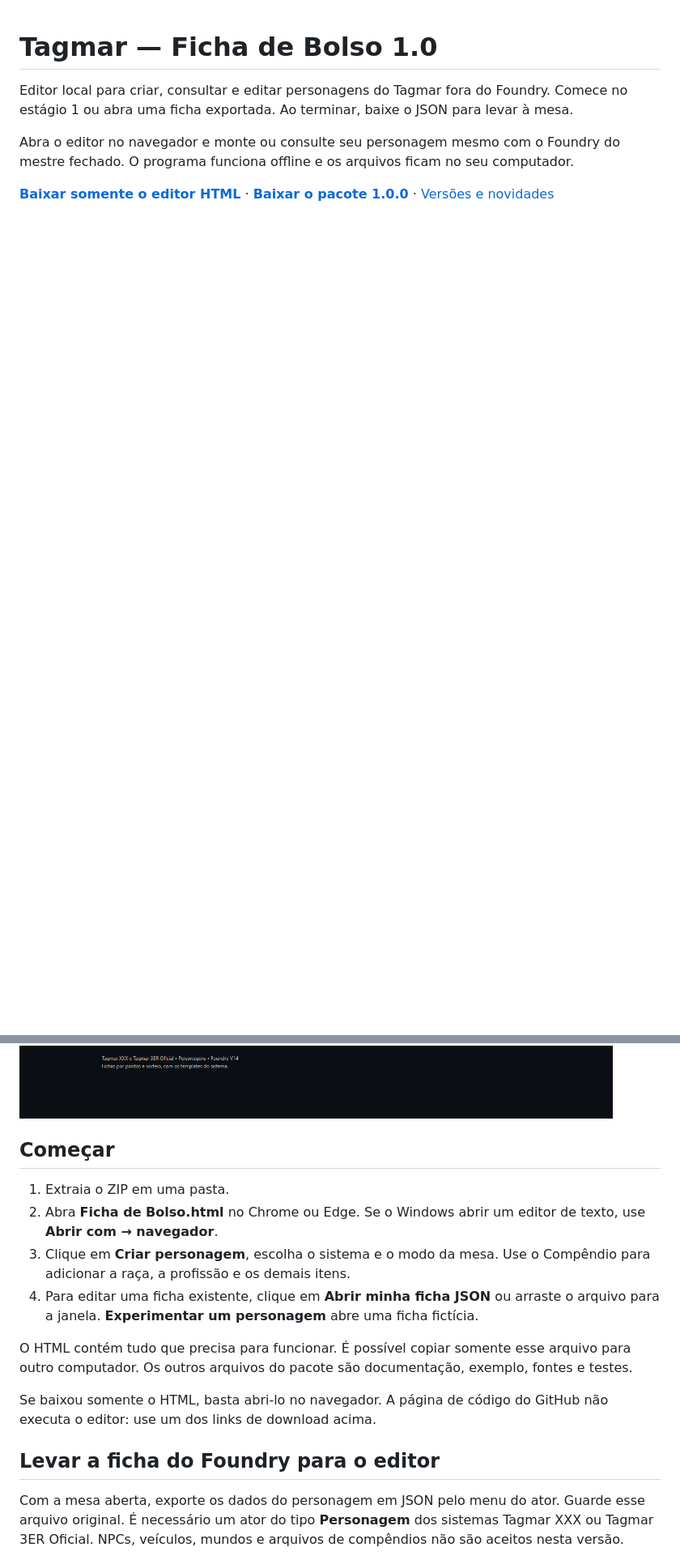
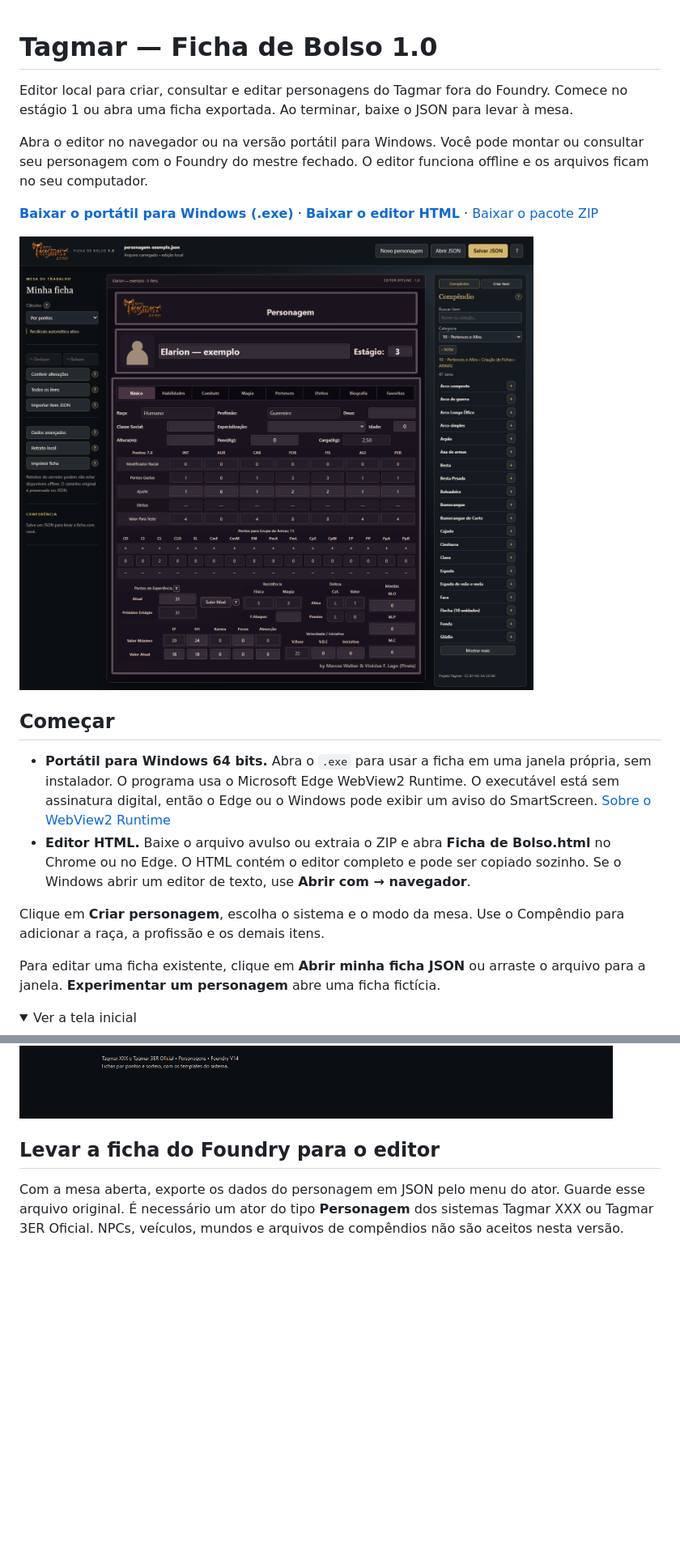
Before and after one commit to piratabarba-blip/tagmar-ficha-de-bolso, a Markdown page: README.md, 2 parts joined by grey strips. Shown at 81% size. Drawn GitHub-style; pictures changed too: docs/ficha-compendio.png (added); folded sections open; blank space fills up the shorter version.

Commit message:
Documenta a Ficha de Bolso portatil e mostra o Compendio

```diff
--- a/README.md
+++ b/README.md
@@ -2,22 +2,27 @@
 
 Editor local para criar, consultar e editar personagens do Tagmar fora do Foundry. Comece no estágio 1 ou abra uma ficha exportada. Ao terminar, baixe o JSON para levar à mesa.
 
-Abra o editor no navegador e monte ou consulte seu personagem mesmo com o Foundry do mestre fechado. O programa funciona offline e os arquivos ficam no seu computador.
+Abra o editor no navegador ou na versão portátil para Windows. Você pode montar ou consultar seu personagem com o Foundry do mestre fechado. O editor funciona offline e os arquivos ficam no seu computador.
 
-**[Baixar somente o editor HTML](https://github.com/piratabarba-blip/tagmar-ficha-de-bolso/releases/download/v1.0.0/Ficha.de.Bolso.html)** · **[Baixar o pacote 1.0.0](https://github.com/piratabarba-blip/tagmar-ficha-de-bolso/releases/download/v1.0.0/tagmar-ficha-de-bolso-1.0.0.zip)** · [Versões e novidades](https://github.com/piratabarba-blip/tagmar-ficha-de-bolso/releases)
+**[Baixar o portátil para Windows (.exe)](https://github.com/piratabarba-blip/tagmar-ficha-de-bolso/releases/download/v1.0.0/Tagmar-Ficha-de-Bolso.exe)** · **[Baixar o editor HTML](https://github.com/piratabarba-blip/tagmar-ficha-de-bolso/releases/download/v1.0.0/Ficha.de.Bolso.html)** · [Baixar o pacote ZIP](https://github.com/piratabarba-blip/tagmar-ficha-de-bolso/releases/download/v1.0.0/tagmar-ficha-de-bolso-1.0.0.zip)
+
+![Ficha de exemplo com as abas no estilo do Foundry e o Compêndio de armas aberto na lateral direita](docs/ficha-compendio.png)
+
+## Começar
+
+- **Portátil para Windows 64 bits.** Abra o `.exe` para usar a ficha em uma janela própria, sem instalador. O programa usa o Microsoft Edge WebView2 Runtime. O executável está sem assinatura digital, então o Edge ou o Windows pode exibir um aviso do SmartScreen. [Sobre o WebView2 Runtime](https://learn.microsoft.com/pt-br/microsoft-edge/webview2/concepts/distribution)
+- **Editor HTML.** Baixe o arquivo avulso ou extraia o ZIP e abra **Ficha de Bolso.html** no Chrome ou no Edge. O HTML contém o editor completo e pode ser copiado sozinho. Se o Windows abrir um editor de texto, use **Abrir com → navegador**.
+
+Clique em **Criar personagem**, escolha o sistema e o modo da mesa. Use o Compêndio para adicionar a raça, a profissão e os demais itens.
+
+Para editar uma ficha existente, clique em **Abrir minha ficha JSON** ou arraste o arquivo para a janela. **Experimentar um personagem** abre uma ficha fictícia.
+
+<details>
+<summary>Ver a tela inicial</summary>
 
 ![Tela inicial da Ficha de Bolso](docs/inicio.png)
 
-## Começar
-
-1. Extraia o ZIP em uma pasta.
-2. Abra **Ficha de Bolso.html** no Chrome ou Edge. Se o Windows abrir um editor de texto, use **Abrir com → navegador**.
-3. Clique em **Criar personagem**, escolha o sistema e o modo da mesa. Use o Compêndio para adicionar a raça, a profissão e os demais itens.
-4. Para editar uma ficha existente, clique em **Abrir minha ficha JSON** ou arraste o arquivo para a janela. **Experimentar um personagem** abre uma ficha fictícia.
-
-O HTML contém tudo que precisa para funcionar. É possível copiar somente esse arquivo para outro computador. Os outros arquivos do pacote são documentação, exemplo, fontes e testes.
-
-Se baixou somente o HTML, basta abri-lo no navegador. A página de código do GitHub não executa o editor: use um dos links de download acima.
+</details>
 
 ## Levar a ficha do Foundry para o editor
 
```
Also changed, not shown: other parts of README.md (+3 -1 lines).
